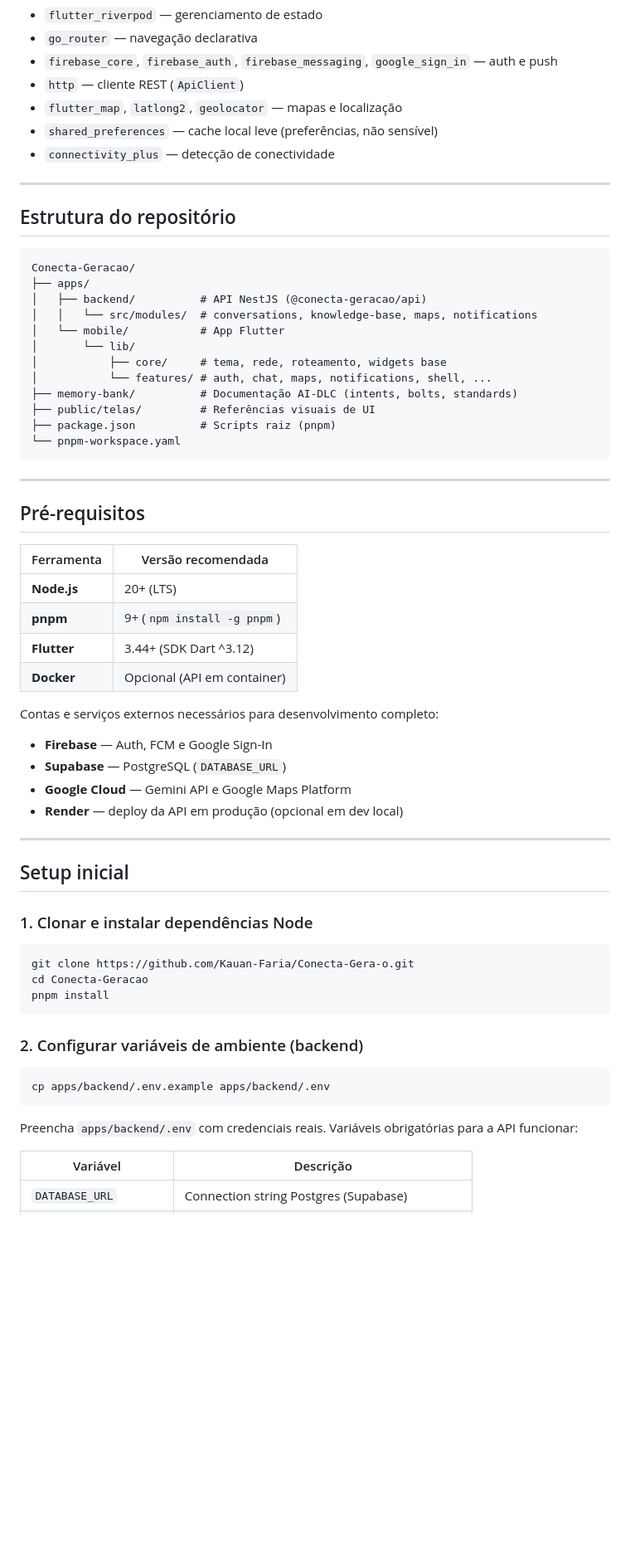
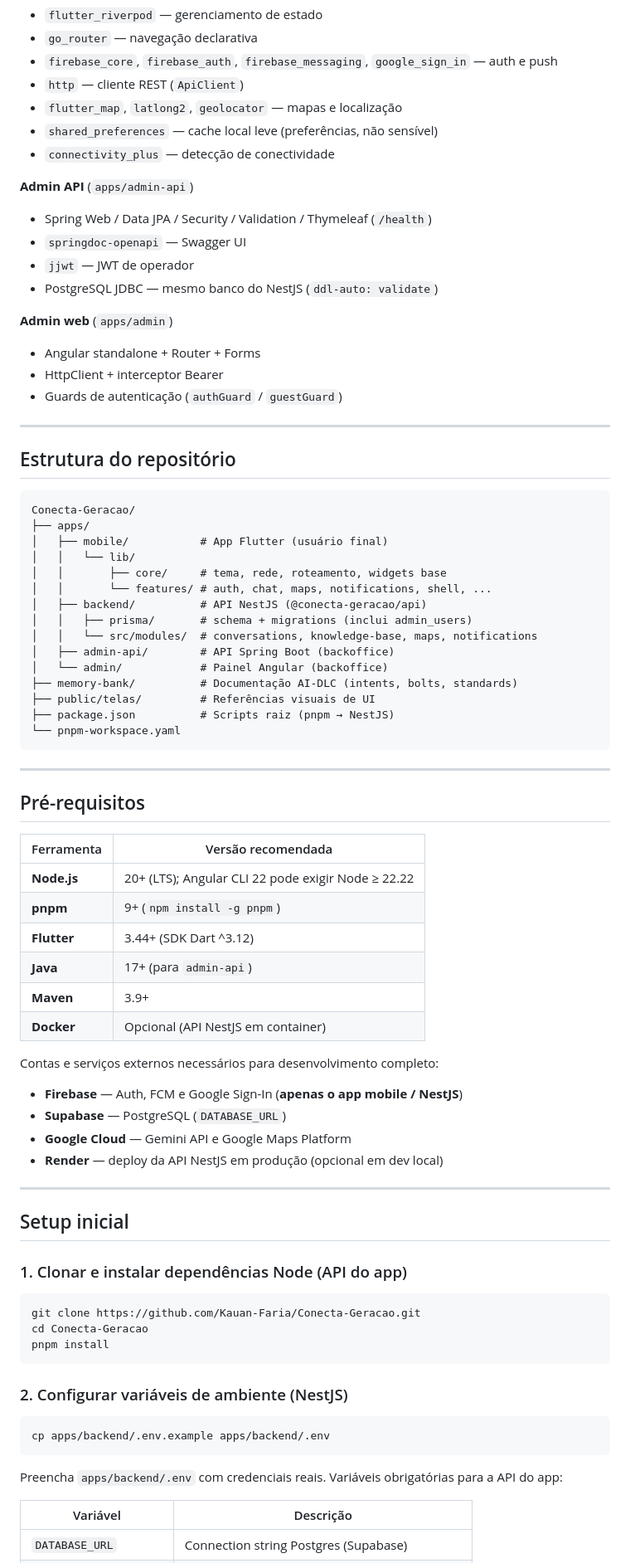
Before and after one commit to Kauan-Faria/Conecta-Geracao, a Markdown page: README.md, the part around one of its changes. Shown at 83% size. Drawn GitHub-style; blank space fills up the shorter version.

````diff
--- a/README.md
+++ b/README.md
@@ -40,6 +62,19 @@ Monorepo com **API NestJS** em `apps/backend` e **app Flutter** em `apps/mobile`
 - `shared_preferences` — cache local leve (preferências, não sensível)
 - `connectivity_plus` — detecção de conectividade
 
+**Admin API** (`apps/admin-api`)
+
+- Spring Web / Data JPA / Security / Validation / Thymeleaf (`/health`)
+- `springdoc-openapi` — Swagger UI
+- `jjwt` — JWT de operador
+- PostgreSQL JDBC — mesmo banco do NestJS (`ddl-auto: validate`)
+
+**Admin web** (`apps/admin`)
+
+- Angular standalone + Router + Forms
+- HttpClient + interceptor Bearer
+- Guards de autenticação (`authGuard` / `guestGuard`)
+
 ---
 
 ## Estrutura do repositório
@@ -47,15 +82,18 @@ Monorepo com **API NestJS** em `apps/backend` e **app Flutter** em `apps/mobile`
 ```
 Conecta-Geracao/
 ├── apps/
+│   ├── mobile/           # App Flutter (usuário final)
+│   │   └── lib/
+│   │       ├── core/     # tema, rede, roteamento, widgets base
+│   │       └── features/ # auth, chat, maps, notifications, shell, ...
 │   ├── backend/          # API NestJS (@conecta-geracao/api)
+│   │   ├── prisma/       # schema + migrations (inclui admin_users)
 │   │   └── src/modules/  # conversations, knowledge-base, maps, notifications
-│   └── mobile/           # App Flutter
-│       └── lib/
-│           ├── core/     # tema, rede, roteamento, widgets base
-│           └── features/ # auth, chat, maps, notifications, shell, ...
+│   ├── admin-api/        # API Spring Boot (backoffice)
+│   └── admin/            # Painel Angular (backoffice)
 ├── memory-bank/          # Documentação AI-DLC (intents, bolts, standards)
 ├── public/telas/         # Referências visuais de UI
-├── package.json          # Scripts raiz (pnpm)
+├── package.json          # Scripts raiz (pnpm → NestJS)
 └── pnpm-workspace.yaml
 ```
 
@@ -65,37 +103,39 @@ Conecta-Geracao/
 
 | Ferramenta | Versão recomendada |
 |------------|-------------------|
-| **Node.js** | 20+ (LTS) |
+| **Node.js** | 20+ (LTS); Angular CLI 22 pode exigir Node ≥ 22.22 |
 | **pnpm** | 9+ (`npm install -g pnpm`) |
 | **Flutter** | 3.44+ (SDK Dart ^3.12) |
-| **Docker** | Opcional (API em container) |
+| **Java** | 17+ (para `admin-api`) |
+| **Maven** | 3.9+ |
+| **Docker** | Opcional (API NestJS em container) |
 
 Contas e serviços externos necessários para desenvolvimento completo:
 
-- **Firebase** — Auth, FCM e Google Sign-In
+- **Firebase** — Auth, FCM e Google Sign-In (**apenas o app mobile / NestJS**)
 - **Supabase** — PostgreSQL (`DATABASE_URL`)
 - **Google Cloud** — Gemini API e Google Maps Platform
-- **Render** — deploy da API em produção (opcional em dev local)
+- **Render** — deploy da API NestJS em produção (opcional em dev local)
 
 ---
 
 ## Setup inicial
 
-### 1. Clonar e instalar dependências Node
+### 1. Clonar e instalar dependências Node (API do app)
 
 ```bash
-git clone https://github.com/Kauan-Faria/Conecta-Gera-o.git
+git clone https://github.com/Kauan-Faria/Conecta-Geracao.git
 cd Conecta-Geracao
 pnpm install
 ```
 
-### 2. Configurar variáveis de ambiente (backend)
+### 2. Configurar variáveis de ambiente (NestJS)
 
 ```bash
 cp apps/backend/.env.example apps/backend/.env
 ```
 
-Preencha `apps/backend/.env` com credenciais reais. Variáveis obrigatórias para a API funcionar:
+Preencha `apps/backend/.env` com credenciais reais. Variáveis obrigatórias para a API do app:
 
 | Variável | Descrição |
 |----------|-----------|
````
Also changed, not shown: other parts of README.md (+105 -23 lines).
